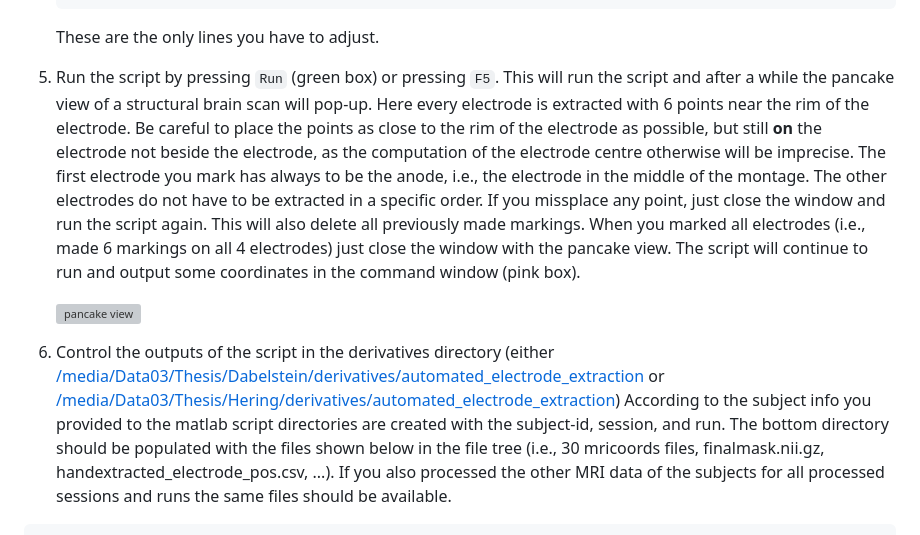
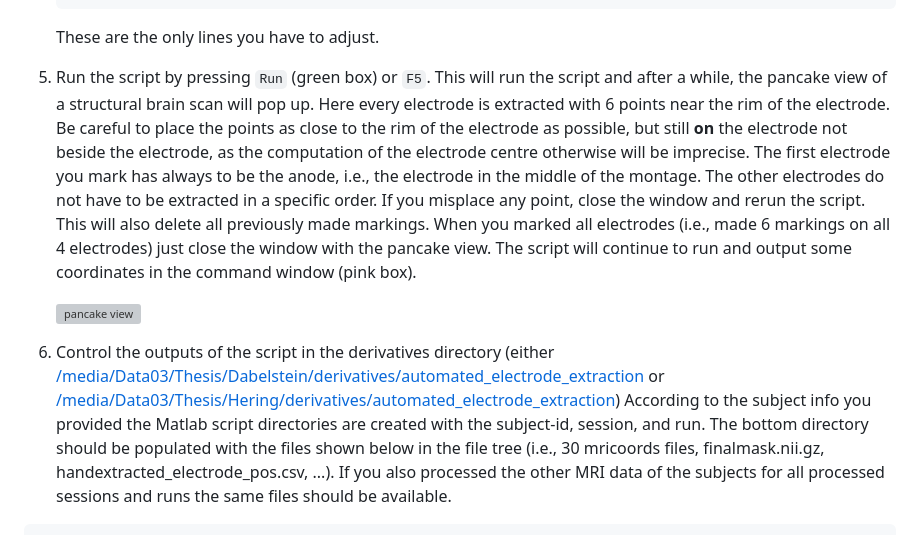
Before and after one commit to LawsOfForm/Automated_Electrode_Coordinate_Extraction, a Markdown page: SOP.md, the part around one of its changes. Drawn GitHub-style; grey boxes are pictures that could not be loaded.

```diff
--- a/SOP.md
+++ b/SOP.md
@@ -50,16 +50,16 @@
 
    These are the only lines you have to adjust.
 
-5. Run the script by pressing `Run` (green box) or pressing `F5`. This will run
-   the script and after a while the pancake view of a structural brain scan will
-   pop-up. Here every electrode is extracted with 6 points near the rim of the
+5. Run the script by pressing `Run` (green box) or `F5`. This will run
+   the script and after a while, the pancake view of a structural brain scan will
+   pop up. Here every electrode is extracted with 6 points near the rim of the
    electrode. Be careful to place the points as close to the rim of the
    electrode as possible, but still **on** the electrode not beside the
    electrode, as the computation of the electrode centre otherwise will be
    imprecise. The first electrode you mark has always to be the anode, i.e., the
    electrode in the middle of the montage. The other electrodes do not have to
-   be extracted in a specific order. </br> </br> If you missplace any point,
-   just close the window and run the script again. This will also delete all
+   be extracted in a specific order. </br> </br> If you misplace any point,
+   close the window and rerun the script. This will also delete all
    previously made markings. When you marked all electrodes (i.e., made 6
    markings on all 4 electrodes) just close the window with the pancake view.
    The script will continue to run and output some coordinates in the command
@@ -71,7 +71,7 @@
    [/media/Data03/Thesis/Dabelstein/derivatives/automated_electrode_extraction](/media/Data03/Thesis/Dabelstein/derivatives/automated_electrode_extraction)
    or
    [/media/Data03/Thesis/Hering/derivatives/automated_electrode_extraction](/media/Data03/Thesis/Hering/derivatives/automated_electrode_extraction))
-   </br></br> According to the subject info you provided to the matlab script
+   </br></br> According to the subject info you provided the Matlab script
    directories are created with the subject-id, session, and run. The bottom
    directory should be populated with the files shown below in the file tree
    (i.e., 30 mricoords files, finalmask.nii.gz, handextracted_electrode_pos.csv,
```
Also changed, not shown: other parts of SOP.md (+13 -13 lines).
